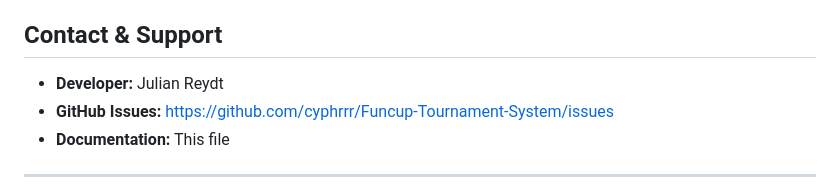
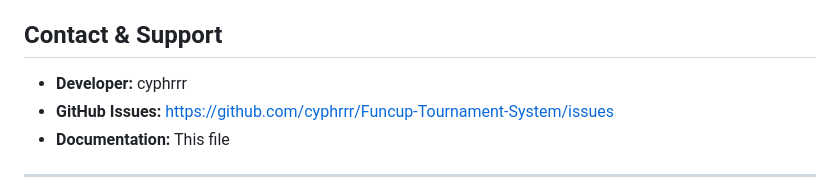
Before and after one commit to cyphrrr/Funcup-Tournament-System, a Markdown page: .claude.md, the part around the change. Drawn GitHub-style.

Commit message:
docs: replace real name with GitHub username
Co-Authored-By: Claude Opus 4.6 <noreply@anthropic.com>

```diff
--- a/.claude.md
+++ b/.claude.md
@@ -283,7 +283,7 @@ POST /api/login                      # Get JWT token
 - [ ] Create backup/restore scripts for database
 
 ## Contact & Support
-- **Developer:** Julian Reydt
+- **Developer:** cyphrrr
 - **GitHub Issues:** https://github.com/cyphrrr/Funcup-Tournament-System/issues
 - **Documentation:** This file
 
```
